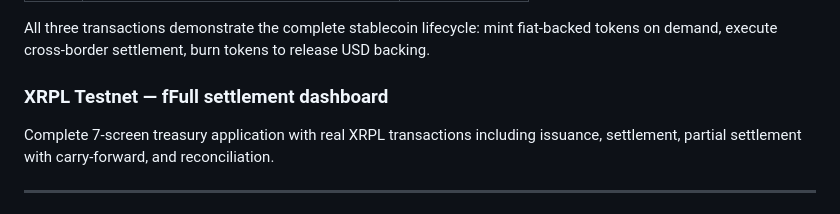
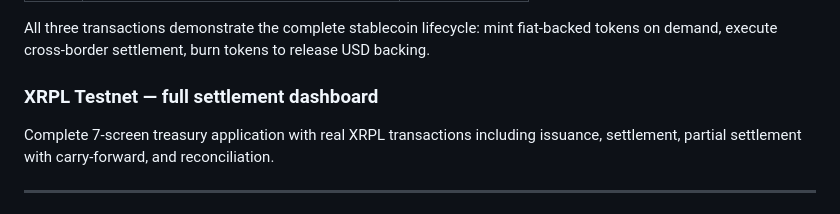
Before and after one commit to jcfinidori/AtomicPost, a Markdown page: README.md, the part around the change. GitHub-like rendering.

```diff
--- a/README.md
+++ b/README.md
@@ -79,7 +79,7 @@ All three transactions demonstrate the complete stablecoin lifecycle: mint
 fiat-backed tokens on demand, execute cross-border settlement, burn tokens to
 release USD backing.
 
-### XRPL Testnet — fFull settlement dashboard
+### XRPL Testnet — full settlement dashboard
 
 Complete 7-screen treasury application with real XRPL transactions including
 issuance, settlement, partial settlement with carry-forward, and reconciliation.
```
